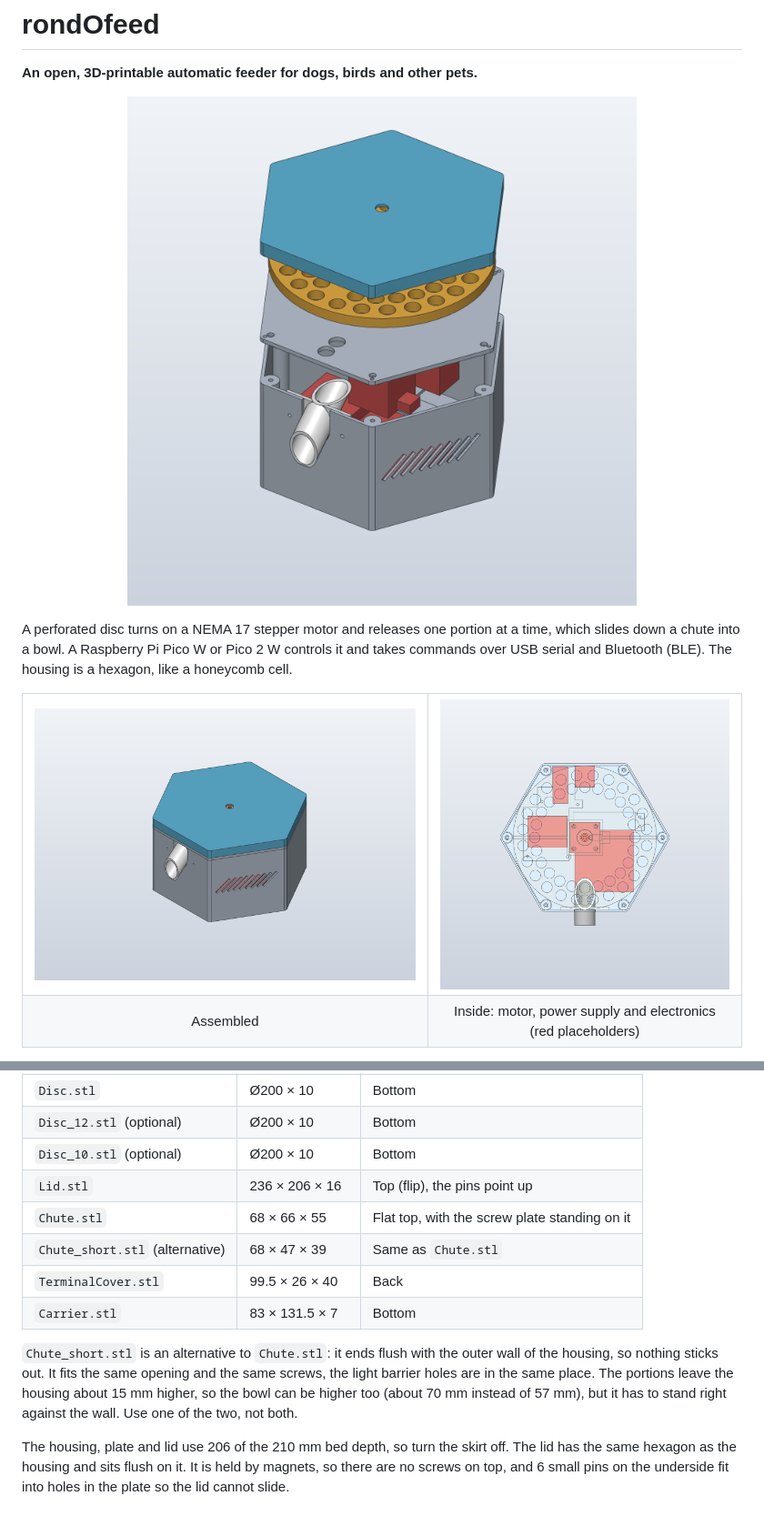
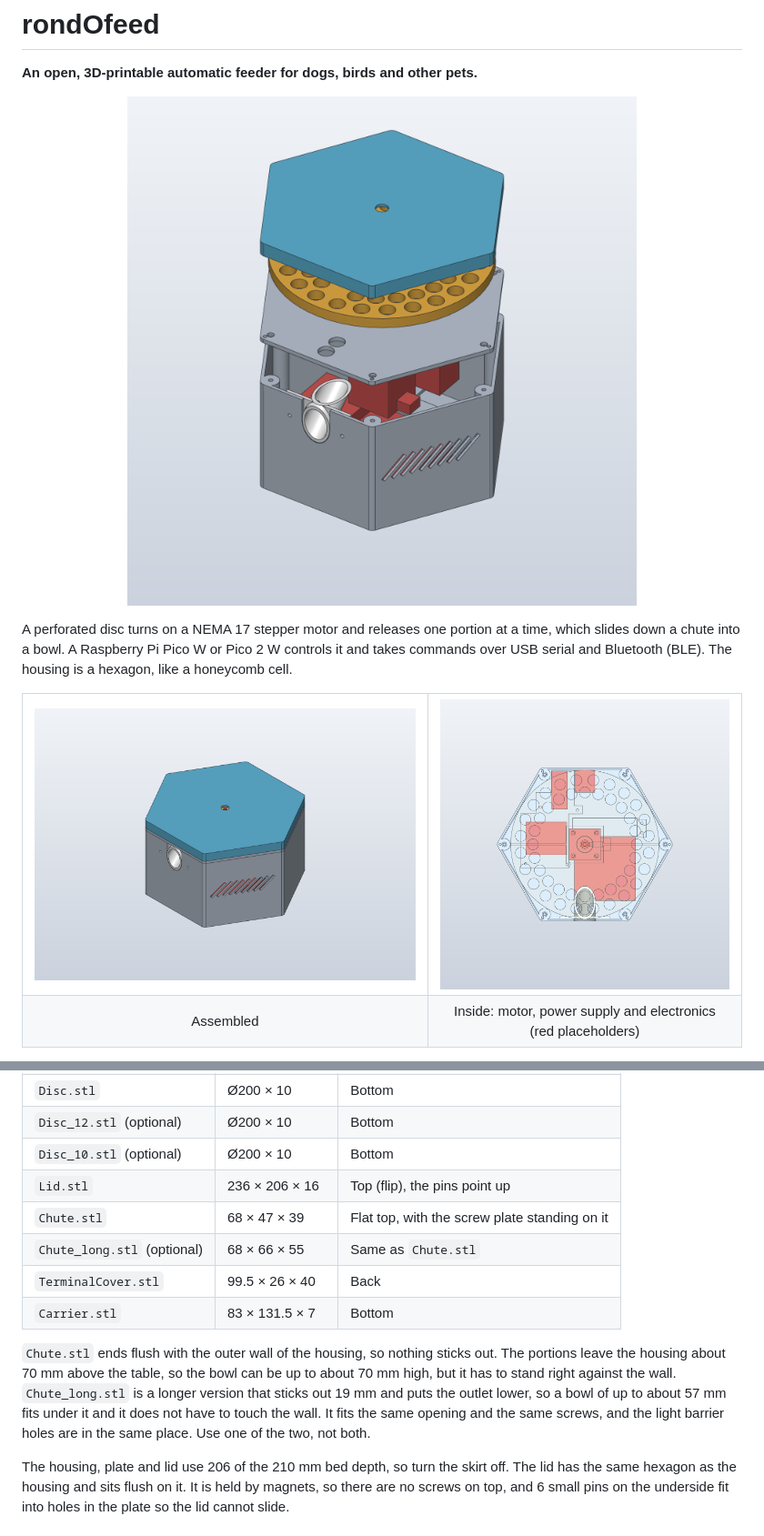
Before and after one commit to vherolf/rondofeed, a Markdown page: README.md, 2 parts joined by grey strips. Shown at 91% size. Drawn GitHub-style; pictures changed too: images/exploded.png, images/inside.png, images/iso.png.

```diff
--- a/README.md
+++ b/README.md
@@ -63,12 +63,12 @@ The STLs are in assembly orientation. Use "Place on face" in the slicer to orien
 | `Disc_12.stl` (optional) | Ø200 × 10 | Bottom |
 | `Disc_10.stl` (optional) | Ø200 × 10 | Bottom |
 | `Lid.stl` | 236 × 206 × 16 | Top (flip), the pins point up |
-| `Chute.stl` | 68 × 66 × 55 | Flat top, with the screw plate standing on it |
-| `Chute_short.stl` (alternative) | 68 × 47 × 39 | Same as `Chute.stl` |
+| `Chute.stl` | 68 × 47 × 39 | Flat top, with the screw plate standing on it |
+| `Chute_long.stl` (optional) | 68 × 66 × 55 | Same as `Chute.stl` |
 | `TerminalCover.stl` | 99.5 × 26 × 40 | Back |
 | `Carrier.stl` | 83 × 131.5 × 7 | Bottom |
 
-`Chute_short.stl` is an alternative to `Chute.stl`: it ends flush with the outer wall of the housing, so nothing sticks out. It fits the same opening and the same screws, the light barrier holes are in the same place. The portions leave the housing about 15 mm higher, so the bowl can be higher too (about 70 mm instead of 57 mm), but it has to stand right against the wall. Use one of the two, not both.
+`Chute.stl` ends flush with the outer wall of the housing, so nothing sticks out. The portions leave the housing about 70 mm above the table, so the bowl can be up to about 70 mm high, but it has to stand right against the wall. `Chute_long.stl` is a longer version that sticks out 19 mm and puts the outlet lower, so a bowl of up to about 57 mm fits under it and it does not have to touch the wall. It fits the same opening and the same screws, and the light barrier holes are in the same place. Use one of the two, not both.
 
 The housing, plate and lid use 206 of the 210 mm bed depth, so turn the skirt off. The lid has the same hexagon as the housing and sits flush on it. It is held by magnets, so there are no screws on top, and 6 small pins on the underside fit into holes in the plate so the lid cannot slide.
 
```
Also changed, not shown: other parts of README.md (+1 -1 lines), PLAN.md (+1 -1 lines), images/rear.png, images/right.png, images/section_center.png, 9 other files.
